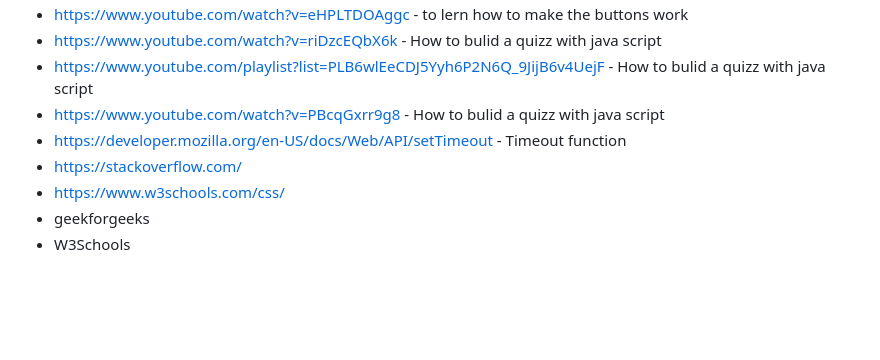
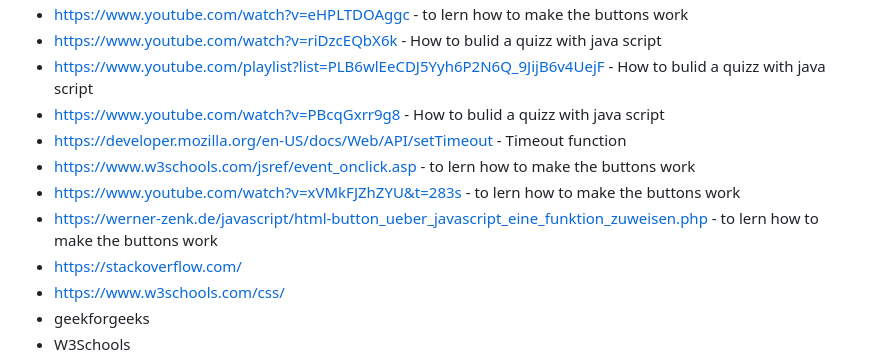
Before and after one commit to SureDeveloping/Flag-Quiz, a Markdown page: README.md, the part around the change. Rendered like a GitHub page; blank space fills up the shorter version.

Commit message:
Add lerning meterial to the readme.

```diff
--- a/README.md
+++ b/README.md
@@ -217,6 +217,9 @@ The content of this project was written by Stephan Sure.
 - https://www.youtube.com/playlist?list=PLB6wlEeCDJ5Yyh6P2N6Q_9JijB6v4UejF  - How to bulid a quizz with java script
 - https://www.youtube.com/watch?v=PBcqGxrr9g8 - How to bulid a quizz with java script
 - https://developer.mozilla.org/en-US/docs/Web/API/setTimeout - Timeout function
+- https://www.w3schools.com/jsref/event_onclick.asp  - to lern how to make the buttons work
+- https://www.youtube.com/watch?v=xVMkFJZhZYU&t=283s - to lern how to make the buttons work
+- https://werner-zenk.de/javascript/html-button_ueber_javascript_eine_funktion_zuweisen.php - to lern how to make the buttons work
 - https://stackoverflow.com/
 - https://www.w3schools.com/css/
 - geekforgeeks
```
